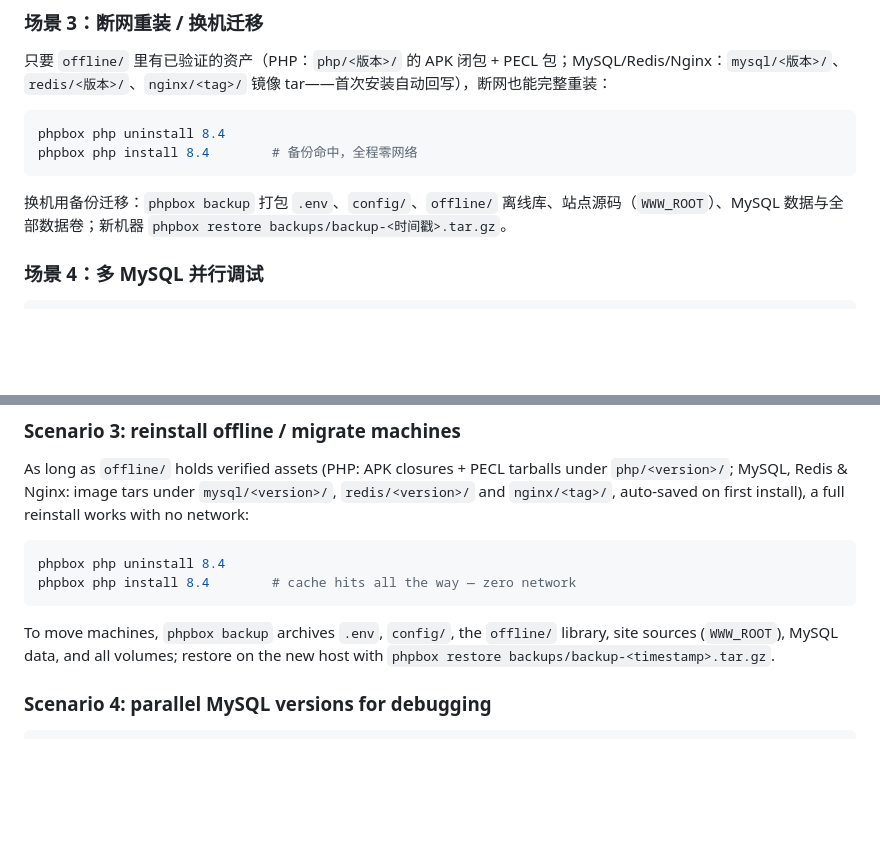
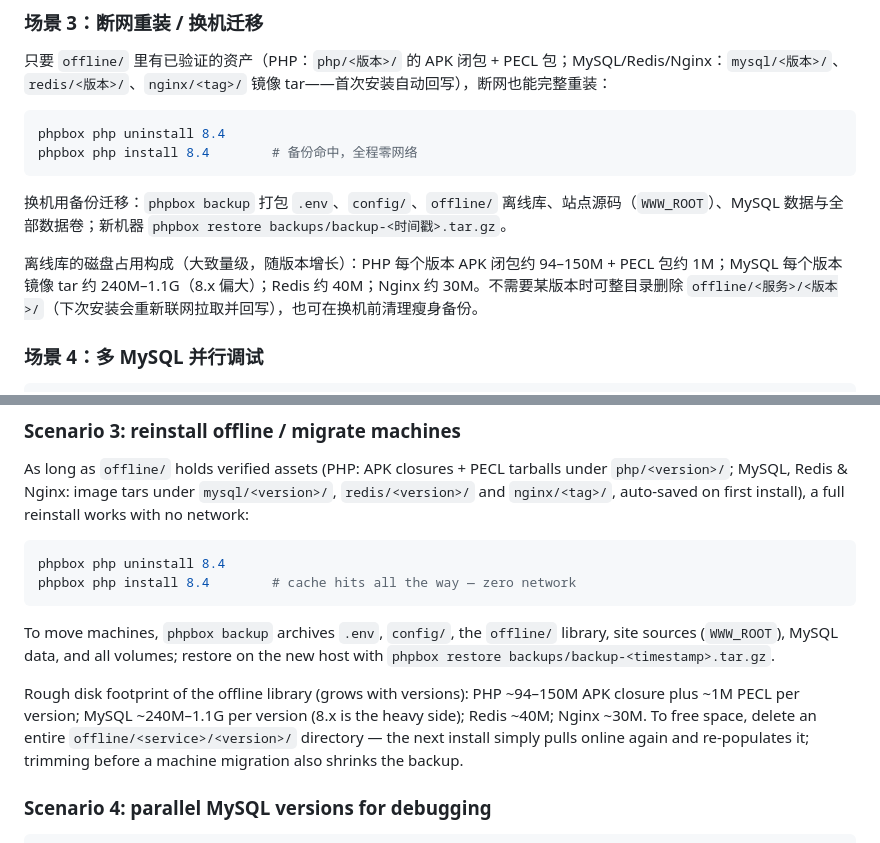
Before and after one commit to xiaokentrl/phpbox, a Markdown page: README.md, 2 parts joined by grey strips. GitHub-like rendering; blank space fills up the shorter version.

Commit message:
README 中英补充 offline/ 离线库磁盘占用构成（PHP 94-150M/版本、MySQL 240M-1.1G/版本、Redis 40M、Nginx 30M）与释放方式（整目录删除后下次安装重新拉取回写）

````diff
--- a/README.md
+++ b/README.md
@@ -72,6 +72,8 @@ phpbox php install 8.4        # 备份命中，全程零网络
 ```
 
 换机用备份迁移：`phpbox backup` 打包 `.env`、`config/`、`offline/` 离线库、站点源码（`WWW_ROOT`）、MySQL 数据与全部数据卷；新机器 `phpbox restore backups/backup-<时间戳>.tar.gz`。
+
+离线库的磁盘占用构成（大致量级，随版本增长）：PHP 每个版本 APK 闭包约 94–150M + PECL 包约 1M；MySQL 每个版本镜像 tar 约 240M–1.1G（8.x 偏大）；Redis 约 40M；Nginx 约 30M。不需要某版本时可整目录删除 `offline/<服务>/<版本>/`（下次安装会重新联网拉取并回写），也可在换机前清理瘦身备份。
 
 ### 场景 4：多 MySQL 并行调试
 
@@ -341,6 +343,8 @@ phpbox php install 8.4        # cache hits all the way — zero network
 
 To move machines, `phpbox backup` archives `.env`, `config/`, the `offline/` library, site sources (`WWW_ROOT`), MySQL data, and all volumes; restore on the new host with `phpbox restore backups/backup-<timestamp>.tar.gz`.
 
+Rough disk footprint of the offline library (grows with versions): PHP ~94–150M APK closure plus ~1M PECL per version; MySQL ~240M–1.1G per version (8.x is the heavy side); Redis ~40M; Nginx ~30M. To free space, delete an entire `offline/<service>/<version>/` directory — the next install simply pulls online again and re-populates it; trimming before a machine migration also shrinks the backup.
+
 ### Scenario 4: parallel MySQL versions for debugging
 
 ```bash
````
